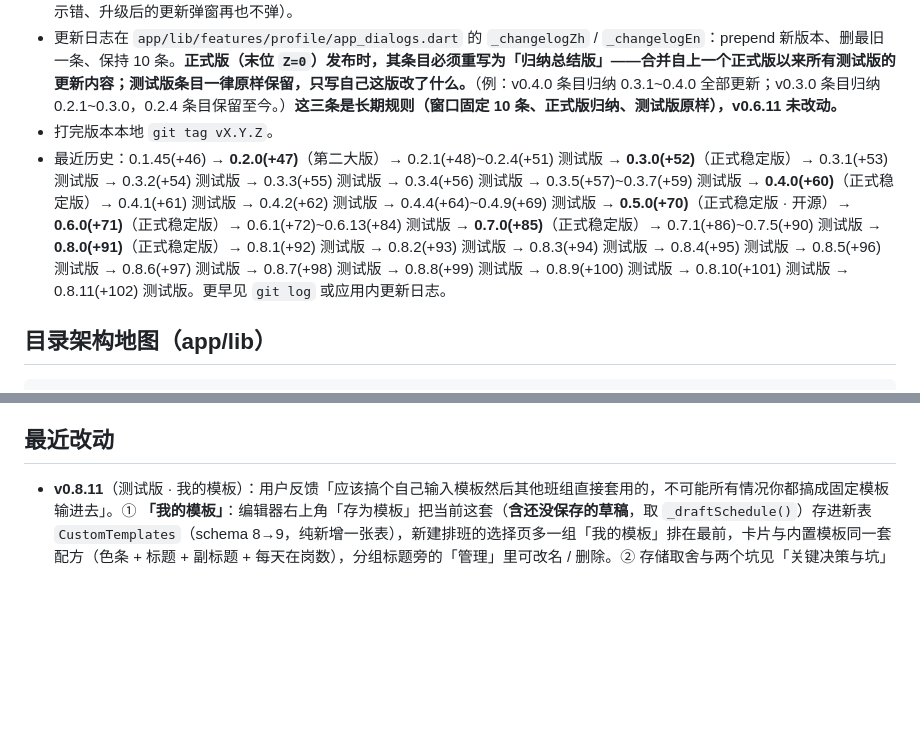
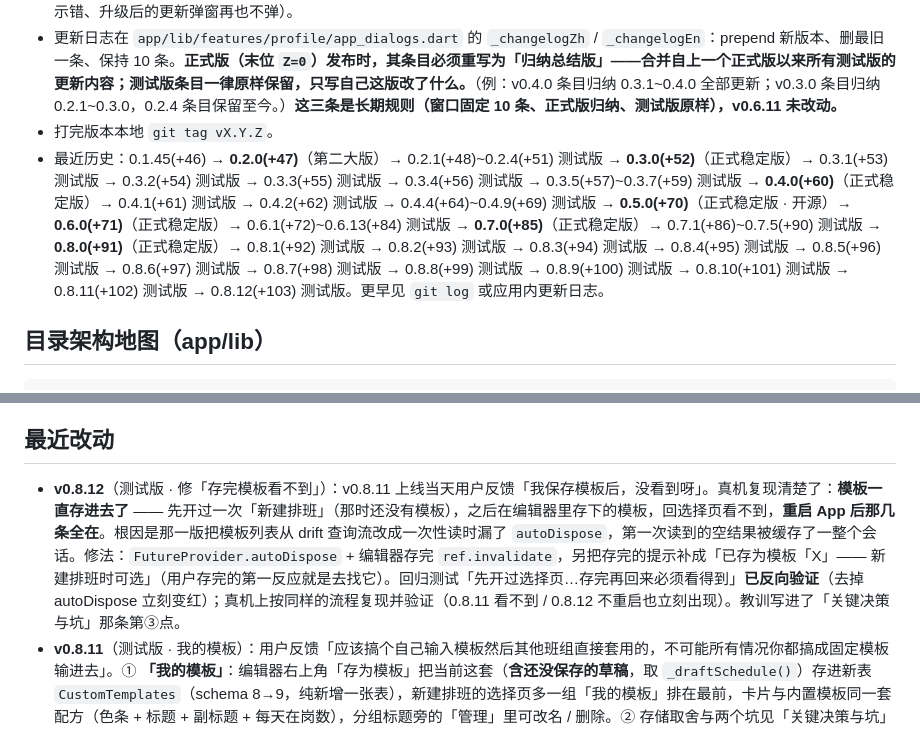
Before and after one commit to Alec-WangLi/DaoBanAssistantPro, a Markdown page: AGENTS.md, 2 parts joined by grey strips. Drawn GitHub-style; blank space fills up the shorter version.

Commit message:
docs(agents): v0.8.12 条目与版本历史；补发布说明
Co-Authored-By: Claude Fable 5 <noreply@anthropic.com>

````diff
--- a/AGENTS.md
+++ b/AGENTS.md
@@ -16,7 +16,7 @@
 - 每轮改动收尾：`app/pubspec.yaml` 的 `version` 与 `app/lib/core/app_info.dart` 的 `appVersion` 同步。**这条由 `app/test/app_info_test.dart` 盯着** —— 两处不一致直接测试失败（v0.6.6~v0.6.9 曾漏改四轮，代价是「我的」页版本号显示错、升级后的更新弹窗再也不弹）。
 - 更新日志在 `app/lib/features/profile/app_dialogs.dart` 的 `_changelogZh` / `_changelogEn`：prepend 新版本、删最旧一条、保持 10 条。**正式版（末位 `Z=0`）发布时，其条目必须重写为「归纳总结版」——合并自上一个正式版以来所有测试版的更新内容；测试版条目一律原样保留，只写自己这版改了什么。**（例：v0.4.0 条目归纳 0.3.1~0.4.0 全部更新；v0.3.0 条目归纳 0.2.1~0.3.0，0.2.4 条目保留至今。）**这三条是长期规则（窗口固定 10 条、正式版归纳、测试版原样），v0.6.11 未改动。**
 - 打完版本本地 `git tag vX.Y.Z`。
-- 最近历史：0.1.45(+46) → **0.2.0(+47)**（第二大版）→ 0.2.1(+48)~0.2.4(+51) 测试版 → **0.3.0(+52)**（正式稳定版）→ 0.3.1(+53) 测试版 → 0.3.2(+54) 测试版 → 0.3.3(+55) 测试版 → 0.3.4(+56) 测试版 → 0.3.5(+57)~0.3.7(+59) 测试版 → **0.4.0(+60)**（正式稳定版）→ 0.4.1(+61) 测试版 → 0.4.2(+62) 测试版 → 0.4.4(+64)~0.4.9(+69) 测试版 → **0.5.0(+70)**（正式稳定版 · 开源）→ **0.6.0(+71)**（正式稳定版）→ 0.6.1(+72)~0.6.13(+84) 测试版 → **0.7.0(+85)**（正式稳定版）→ 0.7.1(+86)~0.7.5(+90) 测试版 → **0.8.0(+91)**（正式稳定版）→ 0.8.1(+92) 测试版 → 0.8.2(+93) 测试版 → 0.8.3(+94) 测试版 → 0.8.4(+95) 测试版 → 0.8.5(+96) 测试版 → 0.8.6(+97) 测试版 → 0.8.7(+98) 测试版 → 0.8.8(+99) 测试版 → 0.8.9(+100) 测试版 → 0.8.10(+101) 测试版 → 0.8.11(+102) 测试版。更早见 `git log` 或应用内更新日志。
+- 最近历史：0.1.45(+46) → **0.2.0(+47)**（第二大版）→ 0.2.1(+48)~0.2.4(+51) 测试版 → **0.3.0(+52)**（正式稳定版）→ 0.3.1(+53) 测试版 → 0.3.2(+54) 测试版 → 0.3.3(+55) 测试版 → 0.3.4(+56) 测试版 → 0.3.5(+57)~0.3.7(+59) 测试版 → **0.4.0(+60)**（正式稳定版）→ 0.4.1(+61) 测试版 → 0.4.2(+62) 测试版 → 0.4.4(+64)~0.4.9(+69) 测试版 → **0.5.0(+70)**（正式稳定版 · 开源）→ **0.6.0(+71)**（正式稳定版）→ 0.6.1(+72)~0.6.13(+84) 测试版 → **0.7.0(+85)**（正式稳定版）→ 0.7.1(+86)~0.7.5(+90) 测试版 → **0.8.0(+91)**（正式稳定版）→ 0.8.1(+92) 测试版 → 0.8.2(+93) 测试版 → 0.8.3(+94) 测试版 → 0.8.4(+95) 测试版 → 0.8.5(+96) 测试版 → 0.8.6(+97) 测试版 → 0.8.7(+98) 测试版 → 0.8.8(+99) 测试版 → 0.8.9(+100) 测试版 → 0.8.10(+101) 测试版 → 0.8.11(+102) 测试版 → 0.8.12(+103) 测试版。更早见 `git log` 或应用内更新日志。
 
 ## 目录架构地图（app/lib）
 ```
@@ -101,6 +101,7 @@ features/widget/            桌面小组件的快照生成与投递（原生侧
 - 发布收尾：commit + `git tag vX.Y.Z` + `git push`（分支 + tag）之后，再跑 `scripts\release.ps1 -SkipConfirm` 把 APK 挂到 GitHub Release；发布说明先写到 `tools\gh\release-notes-vX.Y.Z.md`（脚本会自动复用），末位非 0 自动标为「预发布测试版」。
 
 ## 最近改动
+- **v0.8.12**（测试版 · 修「存完模板看不到」）：v0.8.11 上线当天用户反馈「我保存模板后，没看到呀」。真机复现清楚了：**模板一直存进去了** —— 先开过一次「新建排班」（那时还没有模板），之后在编辑器里存下的模板，回选择页看不到，**重启 App 后那几条全在**。根因是那一版把模板列表从 drift 查询流改成一次性读时漏了 `autoDispose`，第一次读到的空结果被缓存了一整个会话。修法：`FutureProvider.autoDispose` + 编辑器存完 `ref.invalidate`，另把存完的提示补成「已存为模板「X」—— 新建排班时可选」（用户存完的第一反应就是去找它）。回归测试「先开过选择页…存完再回来必须看得到」**已反向验证**（去掉 autoDispose 立刻变红）；真机上按同样的流程复现并验证（0.8.11 看不到 / 0.8.12 不重启也立刻出现）。教训写进了「关键决策与坑」那条第③点。
 - **v0.8.11**（测试版 · 我的模板）：用户反馈「应该搞个自己输入模板然后其他班组直接套用的，不可能所有情况你都搞成固定模板输进去」。① **「我的模板」**：编辑器右上角「存为模板」把当前这套（**含还没保存的草稿**，取 `_draftSchedule()`）存进新表 `CustomTemplates`（schema 8→9，纯新增一张表），新建排班的选择页多一组「我的模板」排在最前，卡片与内置模板同一套配方（色条 + 标题 + 副标题 + 每天在岗数），分组标题旁的「管理」里可改名 / 删除。② 存储取舍与两个坑见「关键决策与坑」里那条（整块存一列、班组归一化、一次性读而非流）。③ 测试：`schedule_template_test.dart`（纯函数：归一化后**班组分工与原方案同构**、三个可空字段的往返、坏数据不炸）、`migration_v8_to_v9_test.dart`（老排班原样保留 + 新表能写能读）、`saved_template_test.dart`（存 → 出现在选择页 → 用它建方案时入参正确 → 改名 / 删除落到仓库且卡片跟着变）。④ 视觉工装加 `16_template_picker_mine`（`seedMyTemplates`）—— 那一组只在库里有模板时出现，不预置就拍不到。
 - **v0.8.10**（测试版 · 五班三倒 10 天一轮 + 班组撞班）：用户反馈「五班三倒没有 10 天一轮的模式；用 5 天一轮改成 10 天的，别的班组会乱，同一天有两个班组上相同的班」。① **加模板** `five_crew_three_shift_10d`（白白中中休夜夜休休休，五班，错位按均分给 0/2/4/6/8）—— 模板库从 19 种变 **20 种**（README / PRODUCT_SPEC / 使用引导 / 酷安稿的计数同步改了；AGENTS 里 v0.6.0 那条历史条目保留 19 不动）。② **撞班检测 + 一键均分**：新增纯函数 `crewClashes`（扫一个完整周期，休息班不算撞、判等走 `identical`）与 `evenTeamOffsets`（均分规则，`keepIndex`/`keepOffset` 保住「我们班组」不动），编辑器「周期设置」卡末尾在检测到撞班时点名相撞的两个班组并给一个动作 —— 挂在那张卡而不是「班组设置」那张，是因为后者默认折叠、提示会跟着藏起来，而撞班的起因就是周期长度。③ 顺手把预览条里那份 `ShiftSchedule` 组装抽成 `_draftSchedule()`，撞班检查与预览共用一份。④ 守门测试：模板逐条反查均分规则 + 每个模板跑一遍撞班检测（模板错位是人手抄的）；`shift_rotation_test.dart` 用用户那套复刻（10 天周期 + 1 天错开 = 12 处撞班 / 9 天）钉住检测结果与均分后的结果；`schedule_editor_test.dart` 钉住提示出现 / 一键均分后消失 / 我组起始日不动。⑤ 视觉工装加 `15_editor_crew_clash`（`makeCrewClashCurrent` 把种子库换成撞班状态）—— 提示只在这个状态下画得出来。
 - **v0.8.9**（测试版 · 零点班联动闹钟排错一天）：用户反馈问「夜班 24 点上班、设 23:00 的闹钟，是当天还是前一天？没看到有这个选项」—— 查下来是**真 bug**。`planShiftAlarms` 的算式是「班次那天 00:00 + 响铃分钟数」，于是 00:00 上班的夜班配 23:00 响铃被排到**班次当天** 23:00，那一刻这个班已经结束 15 小时；而内置 8 / 6 小时制模板的夜班恰恰就是这一档（`_n8` / `_n6` 都是 0:00 上班、23:00 响铃）—— 模板本身是照「上班前 1 小时」写的，只有这一条被算式算歪。原版 App 有这个开关（`isearly` = 提前一天，界面标 `(提前一天)`，见 `domain-logic-extract.md`），重写时没搬过来。修法是**规则**而不是开关（用户拍板不加开关）：`ShiftClass.alarmPreviousDay`（响铃钟点晚于上班钟点 → 那个钟点只可能是前一天晚上）+ `shiftAlarmFireAt` 顶层纯函数；上班时间没填时判不了，按当天。三处显示同步标「前一天」—— 班次编辑的钟点块（写成「前一天 23:00」）与它下面那行说明、闹钟列表行、日历信息卡的 `_alarmText`；`offset` 与原生 id 仍按班次那一天算。视觉工装新增 `12/13/14` 三条屏（`makeMidnightShiftCurrent` 把种子库换成零点班）—— 原种子库的夜班是 20:30 上班（当天），这三处**一处都拍不出来**。
````
